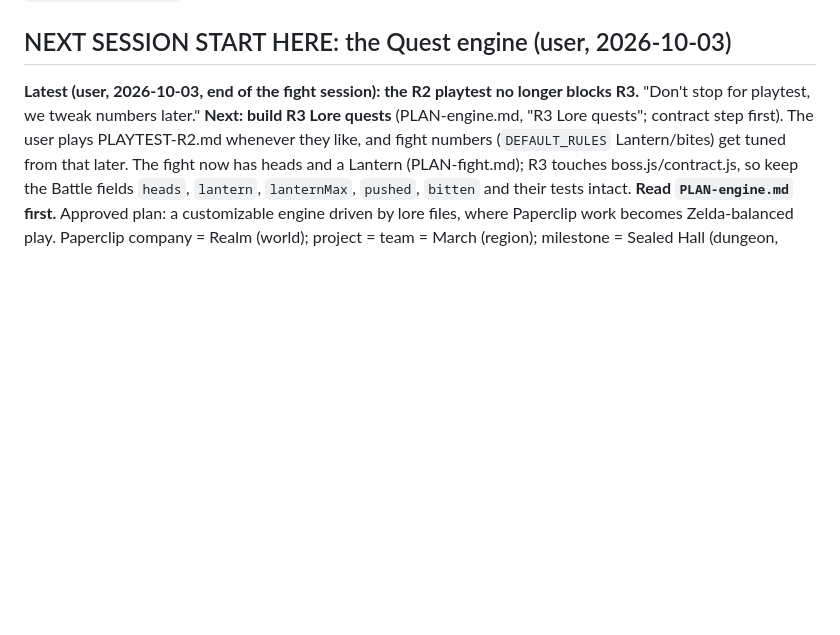
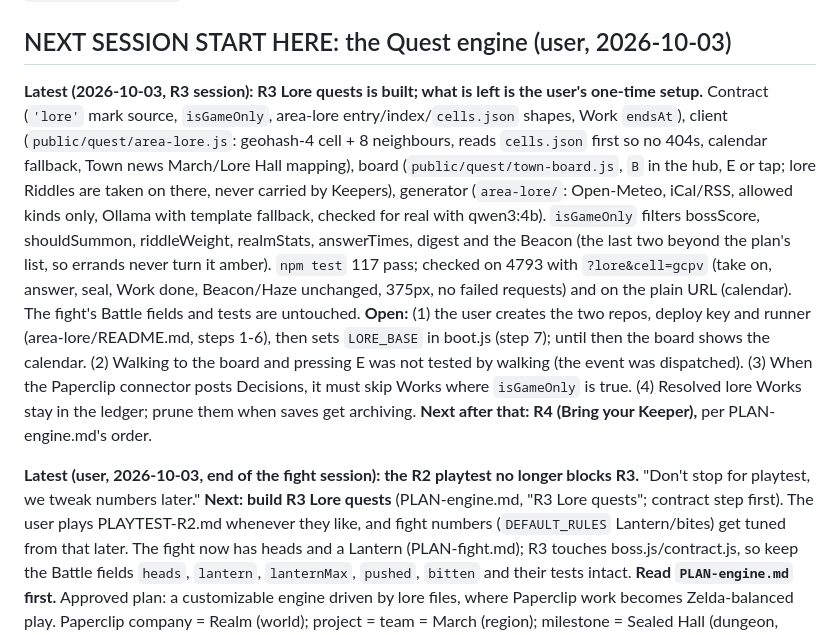
Before and after one commit to thenewurbankid-web/claude_quest, a Markdown page: HANDOFF.md, the part around the change. GitHub-like rendering; blank space fills up the shorter version.

Commit message:
HANDOFF: R3 Lore quests built; the repos and runner setup are the user's, then R4
Co-Authored-By: Claude Opus 5.5 <noreply@anthropic.com>

```diff
--- a/HANDOFF.md
+++ b/HANDOFF.md
@@ -4,6 +4,21 @@
 Git repo: github.com/thenewurbankid-web/claude_quest (public). `config.json` is git-ignored; copy `config.example.json`.
 
 ## NEXT SESSION START HERE: the Quest engine (user, 2026-10-03)
+**Latest (2026-10-03, R3 session): R3 Lore quests is built; what is left is the user's one-time setup.** Contract
+(`'lore'` mark source, `isGameOnly`, area-lore entry/index/`cells.json` shapes, Work `endsAt`), client
+(`public/quest/area-lore.js`: geohash-4 cell + 8 neighbours, reads `cells.json` first so no 404s, calendar fallback,
+Town news March/Lore Hall mapping), board (`public/quest/town-board.js`, `B` in the hub, E or tap; lore Riddles are taken
+on there, never carried by Keepers), generator (`area-lore/`: Open-Meteo, iCal/RSS, allowed kinds only, Ollama with
+template fallback, checked for real with qwen3:4b). `isGameOnly` filters bossScore, shouldSummon, riddleWeight,
+realmStats, answerTimes, digest and the Beacon (the last two beyond the plan's list, so errands never turn it amber).
+`npm test` 117 pass; checked on 4793 with `?lore&cell=gcpv` (take on, answer, seal, Work done, Beacon/Haze unchanged,
+375px, no failed requests) and on the plain URL (calendar). The fight's Battle fields and tests are untouched.
+**Open:** (1) the user creates the two repos, deploy key and runner (area-lore/README.md, steps 1-6), then sets
+`LORE_BASE` in boot.js (step 7); until then the board shows the calendar. (2) Walking to the board and pressing E was
+not tested by walking (the event was dispatched). (3) When the Paperclip connector posts Decisions, it must skip Works
+where `isGameOnly` is true. (4) Resolved lore Works stay in the ledger; prune them when saves get archiving.
+**Next after that: R4 (Bring your Keeper),** per PLAN-engine.md's order.
+
 **Latest (user, 2026-10-03, end of the fight session): the R2 playtest no longer blocks R3.** "Don't stop for
 playtest, we tweak numbers later." **Next: build R3 Lore quests** (PLAN-engine.md, "R3 Lore quests"; contract step
 first). The user plays PLAYTEST-R2.md whenever they like, and fight numbers (`DEFAULT_RULES` Lantern/bites) get tuned
```
Also changed, not shown: PLAN-engine.md (+1 -0 lines).
